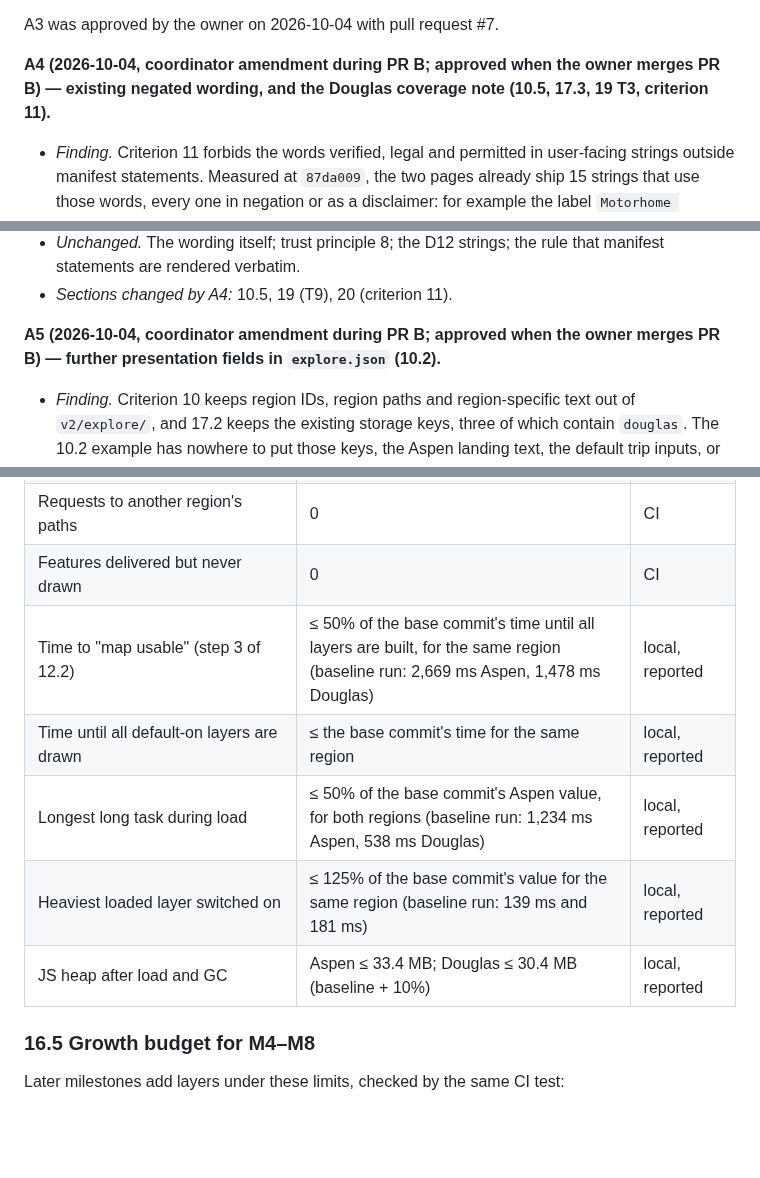
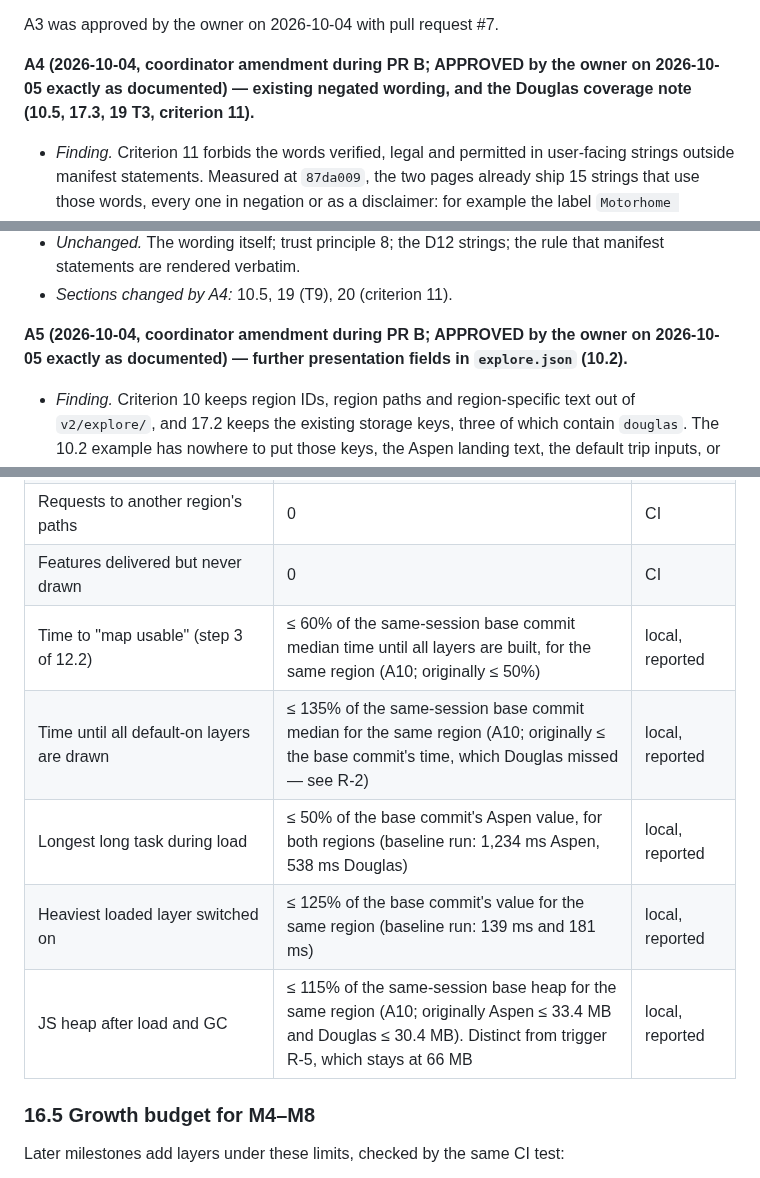
Before and after one commit to k-kopacek/ohvernight, a Markdown page: docs/specs/M3-unified-mobile-explore.md, 3 parts joined by grey strips. Rendered like a GitHub page; blank space fills up the shorter version.

```diff
--- a/docs/specs/M3-unified-mobile-explore.md
+++ b/docs/specs/M3-unified-mobile-explore.md
@@ -34,7 +34,7 @@ A1 and A2 were approved by the owner on 2026-10-04 with pull request #6.
 
 A3 was approved by the owner on 2026-10-04 with pull request #7.
 
-**A4 (2026-10-04, coordinator amendment during PR B; approved when the owner merges PR B) — existing negated wording, and the Douglas coverage note (10.5, 17.3, 19 T3, criterion 11).**
+**A4 (2026-10-04, coordinator amendment during PR B; APPROVED by the owner on 2026-10-05 exactly as documented) — existing negated wording, and the Douglas coverage note (10.5, 17.3, 19 T3, criterion 11).**
 
 - *Finding.* Criterion 11 forbids the words verified, legal and permitted in user-facing strings outside manifest statements. Measured at `87da009`, the two pages already ship 15 strings that use those words, every one in negation or as a disclaimer: for example the label `Motorhome suitability unverified`, `Dispersed area · access unverified`, the `Trust.sourceSummary` sentence `Wildlife closures and special orders are not fully verified for this trip.`, `Research suggestions, not verified itineraries.`, `connection unverified` in nearby lists, and the Douglas coverage note. Sections 14.1 and 17.3 and tests T6 and T9 require several of these to stay byte-identical. Read literally, criterion 11 contradicts them. The rule it implements is trust principle 8: nothing is *described as* verified, permitted or legal.
 - *Resolution.*
@@ -46,7 +46,7 @@ A3 was approved by the owner on 2026-10-04 with pull request #7.
 - *Unchanged.* The wording itself; trust principle 8; the D12 strings; the rule that manifest statements are rendered verbatim.
 - *Sections changed by A4:* 10.5, 19 (T9), 20 (criterion 11).
 
-**A5 (2026-10-04, coordinator amendment during PR B; approved when the owner merges PR B) — further presentation fields in `explore.json` (10.2).**
+**A5 (2026-10-04, coordinator amendment during PR B; APPROVED by the owner on 2026-10-05 exactly as documented) — further presentation fields in `explore.json` (10.2).**
 
 - *Finding.* Criterion 10 keeps region IDs, region paths and region-specific text out of `v2/explore/`, and 17.2 keeps the existing storage keys, three of which contain `douglas`. The 10.2 example has nowhere to put those keys, the Aspen landing text, the default trip inputs, or the fact that a region has an `extras.js`.
 - *Resolution.* `explore.json` may also carry, under the same closed schema:
@@ -648,11 +666,11 @@ Deterministic thresholds are enforced in CI. Timing thresholds are relative: the
 | Gzipped size of any one display file | ≤ 450,000 | CI |
 | Requests to another region's paths | 0 | CI |
 | Features delivered but never drawn | 0 | CI |
-| Time to "map usable" (step 3 of 12.2) | ≤ 50% of the base commit's time until all layers are built, for the same region (baseline run: 2,669 ms Aspen, 1,478 ms Douglas) | local, reported |
-| Time until all default-on layers are drawn | ≤ the base commit's time for the same region | local, reported |
+| Time to "map usable" (step 3 of 12.2) | ≤ 60% of the same-session base commit median time until all layers are built, for the same region (A10; originally ≤ 50%) | local, reported |
+| Time until all default-on layers are drawn | ≤ 135% of the same-session base commit median for the same region (A10; originally ≤ the base commit's time, which Douglas missed — see R-2) | local, reported |
 | Longest long task during load | ≤ 50% of the base commit's Aspen value, for both regions (baseline run: 1,234 ms Aspen, 538 ms Douglas) | local, reported |
 | Heaviest loaded layer switched on | ≤ 125% of the base commit's value for the same region (baseline run: 139 ms and 181 ms) | local, reported |
-| JS heap after load and GC | Aspen ≤ 33.4 MB; Douglas ≤ 30.4 MB (baseline + 10%) | local, reported |
+| JS heap after load and GC | ≤ 115% of the same-session base heap for the same region (A10; originally Aspen ≤ 33.4 MB and Douglas ≤ 30.4 MB). Distinct from trigger R-5, which stays at 66 MB | local, reported |
 
 ### 16.5 Growth budget for M4–M8
 
```
Also changed, not shown: other parts of docs/specs/M3-unified-mobile-explore.md (+22 -4 lines), 1 other file.
